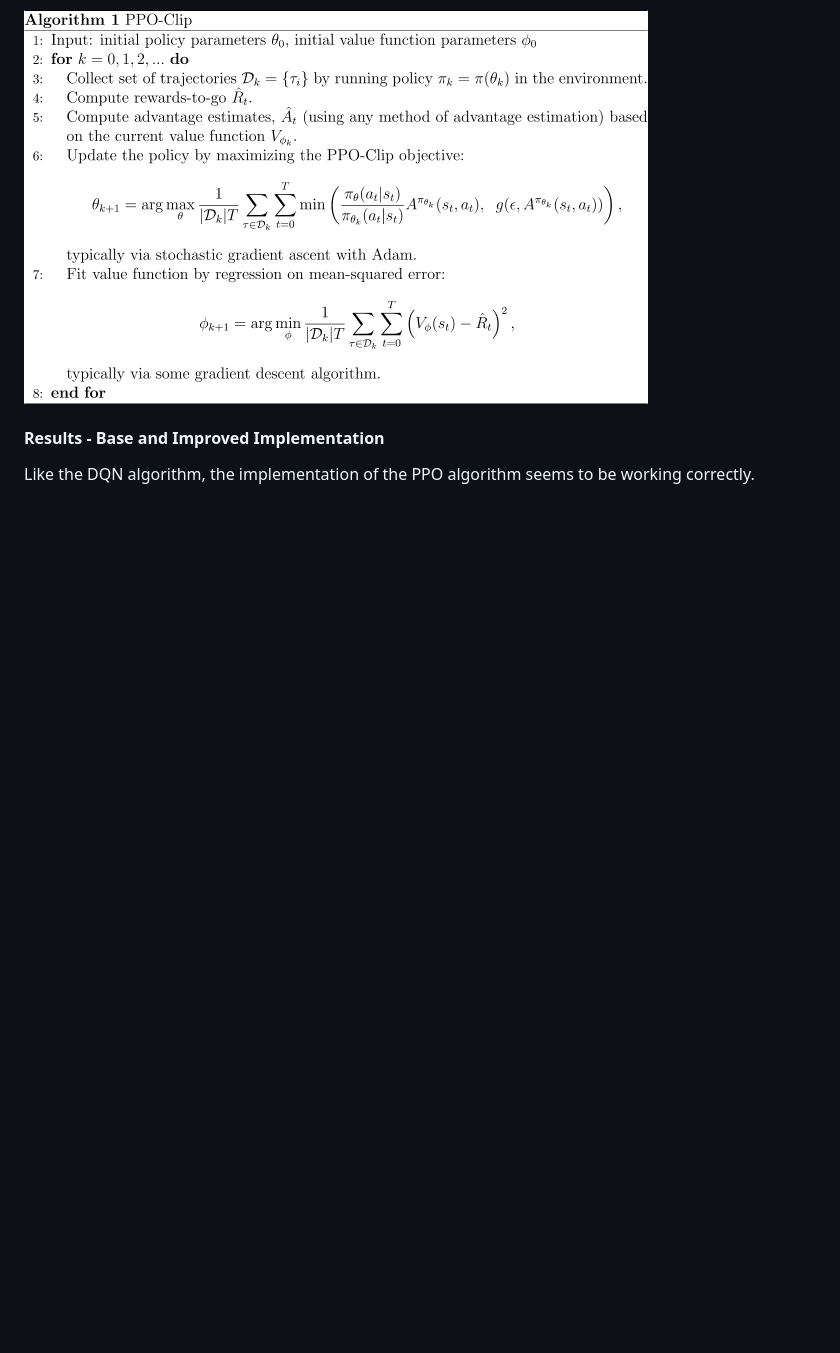
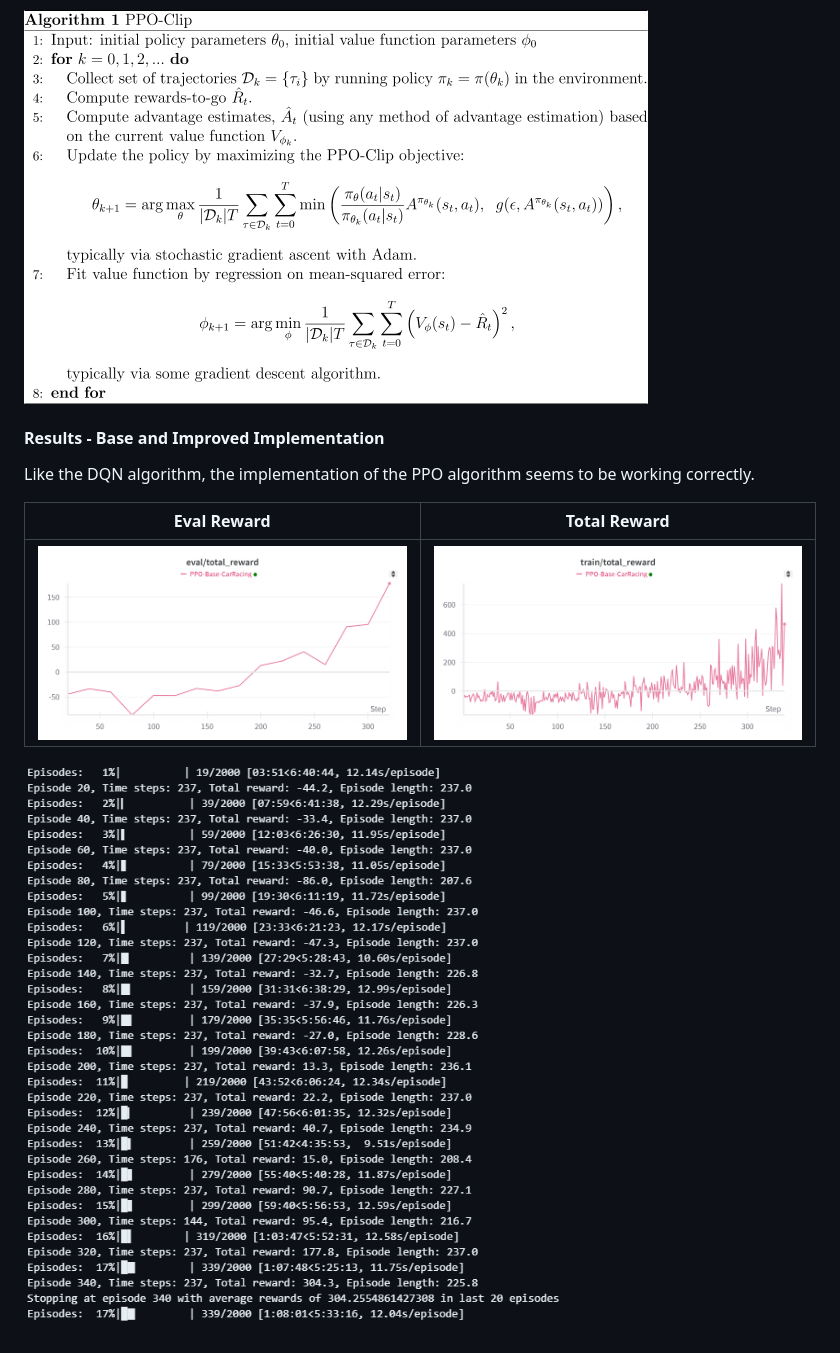
Before and after one commit to BaiardiLorenzo/DLA, a Markdown page: Lab3/README.md, the part around the change. GitHub-like rendering; pictures changed too: Lab3/images/PPO CarRacing eval.png (added), Lab3/images/PPO CarRacing total.png (added), Lab3/images/PPO episode carRacing.png (added); blank space fills up the shorter version.

```diff
--- a/Lab3/README.md
+++ b/Lab3/README.md
@@ -122,3 +122,9 @@ The PPO algorithm is a policy gradient method that uses a clipped objective func
 
 #### Results - Base and Improved Implementation
 Like the DQN algorithm, the implementation of the PPO algorithm seems to be working correctly.
+
+Eval Reward         |  Total Reward
+:-------------------------:|:-------------------------:
+![PPO CarRacing eval reward](images/PPO%20CarRacing%20eval.png) | ![PPO CarRacing total reward](images/PPO%20CarRacing%20total.png)
+
+![PPO CarRacing episode](images/PPO%20episode%20carRacing.png)
```
Also changed, not shown: 1 other file.
